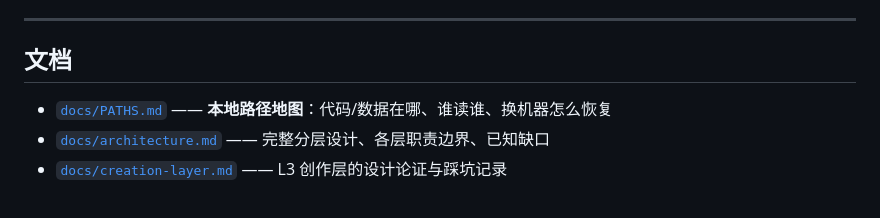
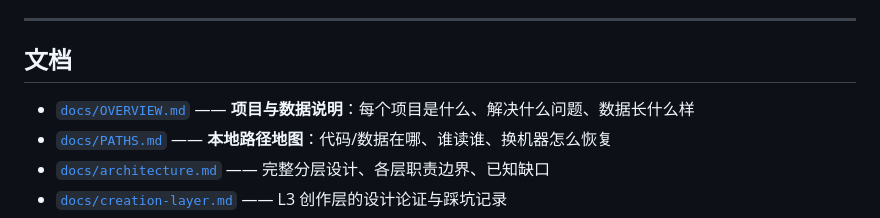
Before and after one commit to ben3132/ai-novel, a Markdown page: README.md, the part around the change. Rendered like a GitHub page.

Commit message:
docs: 加项目与数据说明 OVERVIEW.md（三项目职责 · 数据形态 · 数据流向）

```diff
--- a/README.md
+++ b/README.md
@@ -152,6 +152,7 @@ git push origin main
 
 ## 文档
 
+- [`docs/OVERVIEW.md`](docs/OVERVIEW.md) —— **项目与数据说明**：每个项目是什么、解决什么问题、数据长什么样
 - [`docs/PATHS.md`](docs/PATHS.md) —— **本地路径地图**：代码/数据在哪、谁读谁、换机器怎么恢复
 - [`docs/architecture.md`](docs/architecture.md) —— 完整分层设计、各层职责边界、已知缺口
 - [`docs/creation-layer.md`](docs/creation-layer.md) —— L3 创作层的设计论证与踩坑记录
```
Also changed, not shown: docs/OVERVIEW.md (added, +334 -0 lines).
